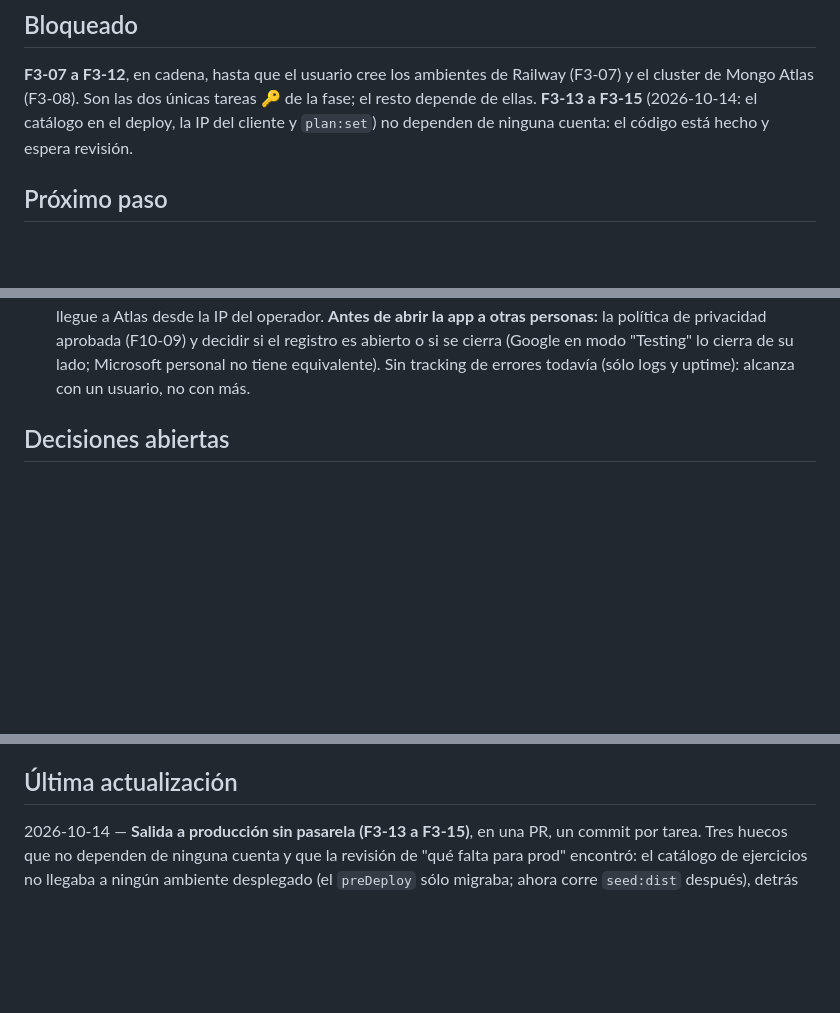
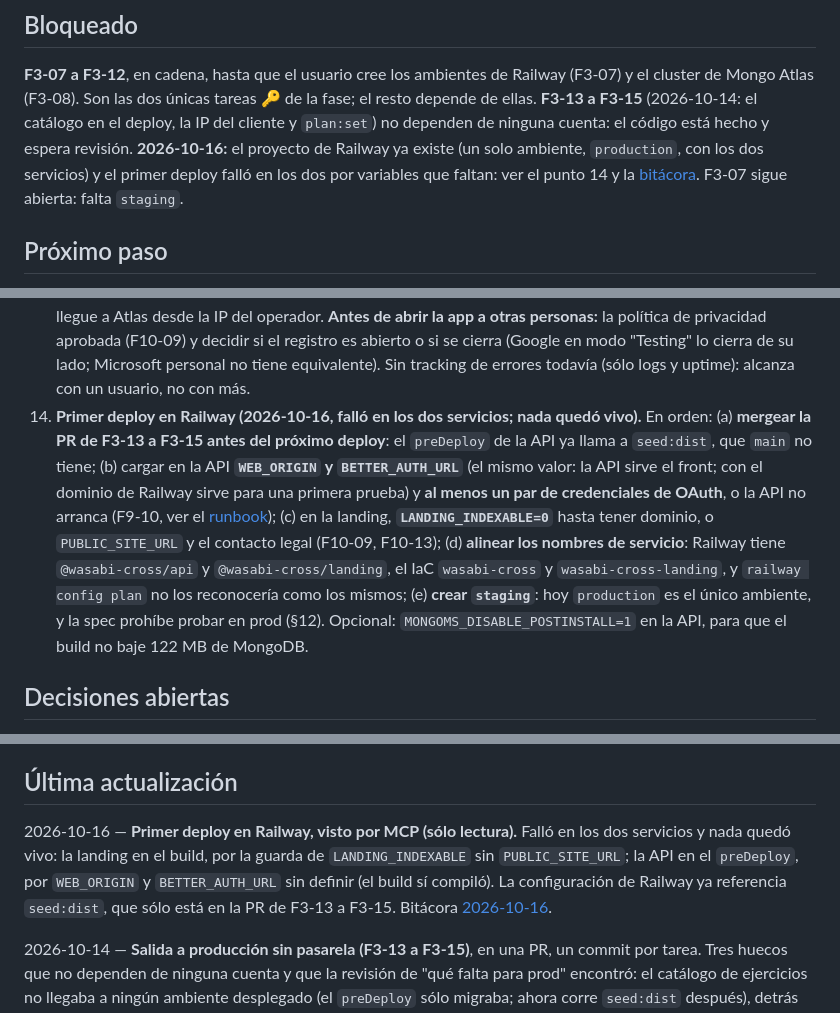
Before and after one commit to BraianVaylet/wasabi-cross-project, a Markdown page: docs/state/STATE.md, 3 parts joined by grey strips. Drawn GitHub-style; blank space fills up the shorter version.

Commit message:
docs(state): primer deploy en Railway, visto por MCP
El proyecto de Railway ya existe (un solo ambiente) y el primer deploy
falló en los dos servicios por variables que faltan. STATE decía que no
había ambientes. Se anota qué falló y por qué, y lo que va a fallar
después: el preDeploy ya llama a seed:dist, que main no tiene.

Refs: docs/ACTION-PLAN.md → F3-07, F3-13

Co-Authored-By: Claude Sonnet 5.5 <noreply@anthropic.com>

```diff
--- a/docs/state/STATE.md
+++ b/docs/state/STATE.md
@@ -180,6 +180,9 @@ está hecha en una PR: falta lo que toca la cuenta real**; ninguna tarea cerrada
 cluster de Mongo Atlas (F3-08). Son las dos únicas tareas 🔑 de la fase; el resto depende de ellas.
 **F3-13 a F3-15** (2026-10-14: el catálogo en el deploy, la IP del cliente y `plan:set`) no dependen
 de ninguna cuenta: el código está hecho y espera revisión.
+**2026-10-16:** el proyecto de Railway ya existe (un solo ambiente, `production`, con los dos servicios)
+y el primer deploy falló en los dos por variables que faltan: ver el punto 14 y la
+[bitácora](./bitacora/2026-10-16-primer-deploy-en-railway.md). F3-07 sigue abierta: falta `staging`.
 
 ## Próximo paso
 
@@ -246,6 +249,17 @@ de ninguna cuenta: el código está hecho y espera revisión.
     de privacidad aprobada (F10-09) y decidir si el registro es abierto o si se cierra (Google en
     modo "Testing" lo cierra de su lado; Microsoft personal no tiene equivalente). Sin tracking de
     errores todavía (sólo logs y uptime): alcanza con un usuario, no con más.
+14. **Primer deploy en Railway (2026-10-16, falló en los dos servicios; nada quedó vivo).** En orden:
+    (a) **mergear la PR de F3-13 a F3-15 antes del próximo deploy**: el `preDeploy` de la API ya llama a
+    `seed:dist`, que `main` no tiene; (b) cargar en la API **`WEB_ORIGIN` y `BETTER_AUTH_URL`** (el mismo
+    valor: la API sirve el front; con el dominio de Railway sirve para una primera prueba) y **al
+    menos un par de credenciales de OAuth**, o la API no arranca (F9-10, ver el
+    [runbook](../runbooks/oauth.md)); (c) en la landing, **`LANDING_INDEXABLE=0`** hasta tener dominio, o
+    `PUBLIC_SITE_URL` y el contacto legal (F10-09, F10-13); (d) **alinear los nombres de servicio**:
+    Railway tiene `@wasabi-cross/api` y `@wasabi-cross/landing`, el IaC `wasabi-cross` y
+    `wasabi-cross-landing`, y `railway config plan` no los reconocería como los mismos; (e) **crear
+    `staging`**: hoy `production` es el único ambiente, y la spec prohíbe probar en prod (§12).
+    Opcional: `MONGOMS_DISABLE_POSTINSTALL=1` en la API, para que el build no baje 122 MB de MongoDB.
 
 ## Decisiones abiertas
 
@@ -363,6 +377,12 @@ antes de apretar "Entrar". La API necesita `OAUTH_DEV_IDP=on` (el `.env.example`
 ningún proveedor, no arranca, y ése es el único que hay fuera de producción hasta F9-10.
 
 ## Última actualización
+
+2026-10-16 — **Primer deploy en Railway, visto por MCP (sólo lectura).** Falló en los dos servicios y
+nada quedó vivo: la landing en el build, por la guarda de `LANDING_INDEXABLE` sin `PUBLIC_SITE_URL`; la
+API en el `preDeploy`, por `WEB_ORIGIN` y `BETTER_AUTH_URL` sin definir (el build sí compiló). La
+configuración de Railway ya referencia `seed:dist`, que sólo está en la PR de F3-13 a F3-15. Bitácora
+[2026-10-16](./bitacora/2026-10-16-primer-deploy-en-railway.md).
 
 2026-10-14 — **Salida a producción sin pasarela (F3-13 a F3-15)**, en una PR, un commit por tarea. Tres
 huecos que no dependen de ninguna cuenta y que la revisión de "qué falta para prod" encontró: el
```
Also changed, not shown: 1 other file.
